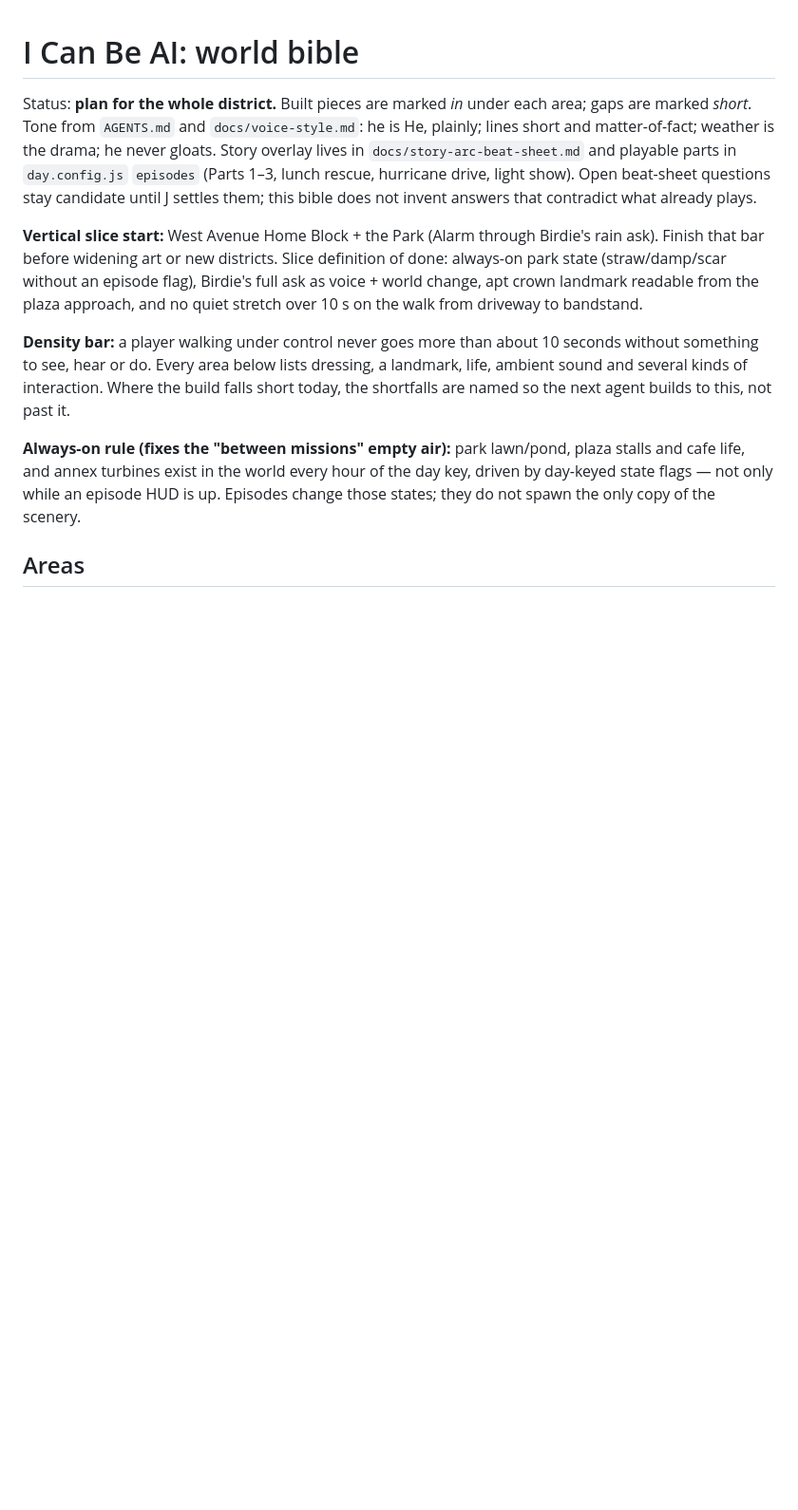
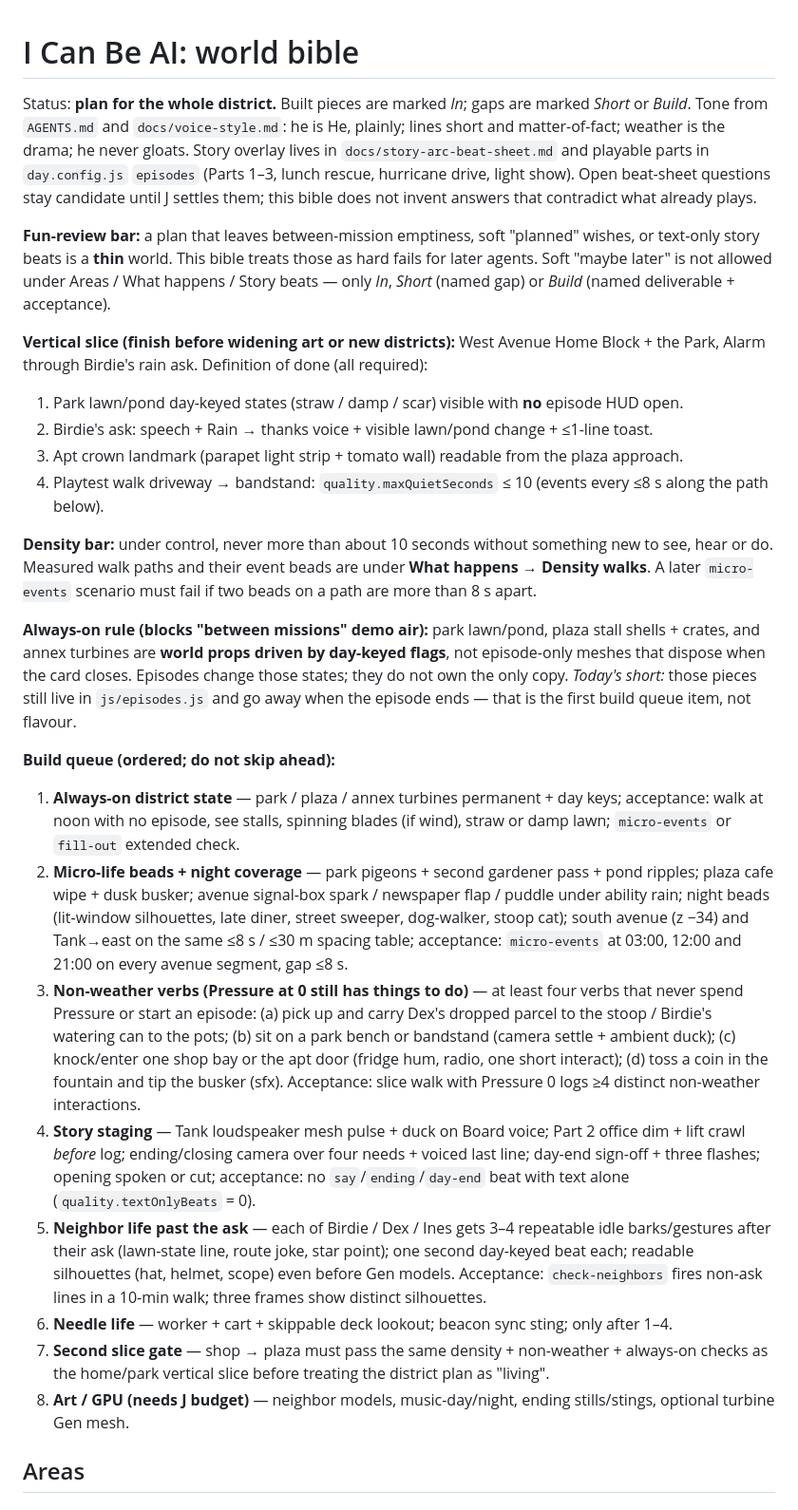
Before and after one commit to jgriffith3433/icanbeaiwebsite, a Markdown page: docs/world-bible.md, the part around one of its changes. Shown at 95% size. Rendered like a GitHub page; blank space fills up the shorter version.

```diff
--- a/docs/world-bible.md
+++ b/docs/world-bible.md
@@ -1,12 +1,29 @@
 # I Can Be AI: world bible
 
-Status: **plan for the whole district.** Built pieces are marked *in* under each area; gaps are marked *short*. Tone from `AGENTS.md` and `docs/voice-style.md`: he is He, plainly; lines short and matter-of-fact; weather is the drama; he never gloats. Story overlay lives in `docs/story-arc-beat-sheet.md` and playable parts in `day.config.js` `episodes` (Parts 1–3, lunch rescue, hurricane drive, light show). Open beat-sheet questions stay candidate until J settles them; this bible does not invent answers that contradict what already plays.
+Status: **plan for the whole district.** Built pieces are marked *In*; gaps are marked *Short* or *Build*. Tone from `AGENTS.md` and `docs/voice-style.md`: he is He, plainly; lines short and matter-of-fact; weather is the drama; he never gloats. Story overlay lives in `docs/story-arc-beat-sheet.md` and playable parts in `day.config.js` `episodes` (Parts 1–3, lunch rescue, hurricane drive, light show). Open beat-sheet questions stay candidate until J settles them; this bible does not invent answers that contradict what already plays.
 
-**Vertical slice start:** West Avenue Home Block + the Park (Alarm through Birdie's rain ask). Finish that bar before widening art or new districts. Slice definition of done: always-on park state (straw/damp/scar without an episode flag), Birdie's full ask as voice + world change, apt crown landmark readable from the plaza approach, and no quiet stretch over 10 s on the walk from driveway to bandstand.
+**Fun-review bar:** a plan that leaves between-mission emptiness, soft "planned" wishes, or text-only story beats is a **thin** world. This bible treats those as hard fails for later agents. Soft "maybe later" is not allowed under Areas / What happens / Story beats — only *In*, *Short* (named gap) or *Build* (named deliverable + acceptance).
 
-**Density bar:** a player walking under control never goes more than about 10 seconds without something to see, hear or do. Every area below lists dressing, a landmark, life, ambient sound and several kinds of interaction. Where the build falls short today, the shortfalls are named so the next agent builds to this, not past it.
+**Vertical slice (finish before widening art or new districts):** West Avenue Home Block + the Park, Alarm through Birdie's rain ask.
+Definition of done (all required):
+1. Park lawn/pond day-keyed states (straw / damp / scar) visible with **no** episode HUD open.
+2. Birdie's ask: speech + Rain → thanks voice + visible lawn/pond change + ≤1-line toast.
+3. Apt crown landmark (parapet light strip + tomato wall) readable from the plaza approach.
+4. Playtest walk driveway → bandstand: `quality.maxQuietSeconds` ≤ 10 (events every ≤8 s along the path below).
 
-**Always-on rule (fixes the "between missions" empty air):** park lawn/pond, plaza stalls and cafe life, and annex turbines exist in the world every hour of the day key, driven by day-keyed state flags — not only while an episode HUD is up. Episodes change those states; they do not spawn the only copy of the scenery.
+**Density bar:** under control, never more than about 10 seconds without something new to see, hear or do. Measured walk paths and their event beads are under **What happens → Density walks**. A later `micro-events` scenario must fail if two beads on a path are more than 8 s apart.
+
+**Always-on rule (blocks "between missions" demo air):** park lawn/pond, plaza stall shells + crates, and annex turbines are **world props driven by day-keyed flags**, not episode-only meshes that dispose when the card closes. Episodes change those states; they do not own the only copy. *Today's short:* those pieces still live in `js/episodes.js` and go away when the episode ends — that is the first build queue item, not flavour.
+
+**Build queue (ordered; do not skip ahead):**
+1. **Always-on district state** — park / plaza / annex turbines permanent + day keys; acceptance: walk at noon with no episode, see stalls, spinning blades (if wind), straw or damp lawn; `micro-events` or `fill-out` extended check.
+2. **Micro-life beads + night coverage** — park pigeons + second gardener pass + pond ripples; plaza cafe wipe + dusk busker; avenue signal-box spark / newspaper flap / puddle under ability rain; night beads (lit-window silhouettes, late diner, street sweeper, dog-walker, stoop cat); south avenue (z −34) and Tank→east on the same ≤8 s / ≤30 m spacing table; acceptance: `micro-events` at 03:00, 12:00 and 21:00 on every avenue segment, gap ≤8 s.
+3. **Non-weather verbs (Pressure at 0 still has things to do)** — at least four verbs that never spend Pressure or start an episode: (a) pick up and carry Dex's dropped parcel to the stoop / Birdie's watering can to the pots; (b) sit on a park bench or bandstand (camera settle + ambient duck); (c) knock/enter one shop bay or the apt door (fridge hum, radio, one short interact); (d) toss a coin in the fountain and tip the busker (sfx). Acceptance: slice walk with Pressure 0 logs ≥4 distinct non-weather interactions.
+4. **Story staging** — Tank loudspeaker mesh pulse + duck on Board voice; Part 2 office dim + lift crawl *before* log; ending/closing camera over four needs + voiced last line; day-end sign-off + three flashes; opening spoken or cut; acceptance: no `say`/`ending`/`day-end` beat with text alone (`quality.textOnlyBeats` = 0).
+5. **Neighbor life past the ask** — each of Birdie / Dex / Ines gets 3–4 repeatable idle barks/gestures after their ask (lawn-state line, route joke, star point); one second day-keyed beat each; readable silhouettes (hat, helmet, scope) even before Gen models. Acceptance: `check-neighbors` fires non-ask lines in a 10-min walk; three frames show distinct silhouettes.
+6. **Needle life** — worker + cart + skippable deck lookout; beacon sync sting; only after 1–4.
+7. **Second slice gate** — shop → plaza must pass the same density + non-weather + always-on checks as the home/park vertical slice before treating the district plan as "living".
+8. **Art / GPU (needs J budget)** — neighbor models, music-day/night, ending stills/stings, optional turbine Gen mesh.
 
 ## Areas
 
```
Also changed, not shown: other parts of docs/world-bible.md (+76 -65 lines).
